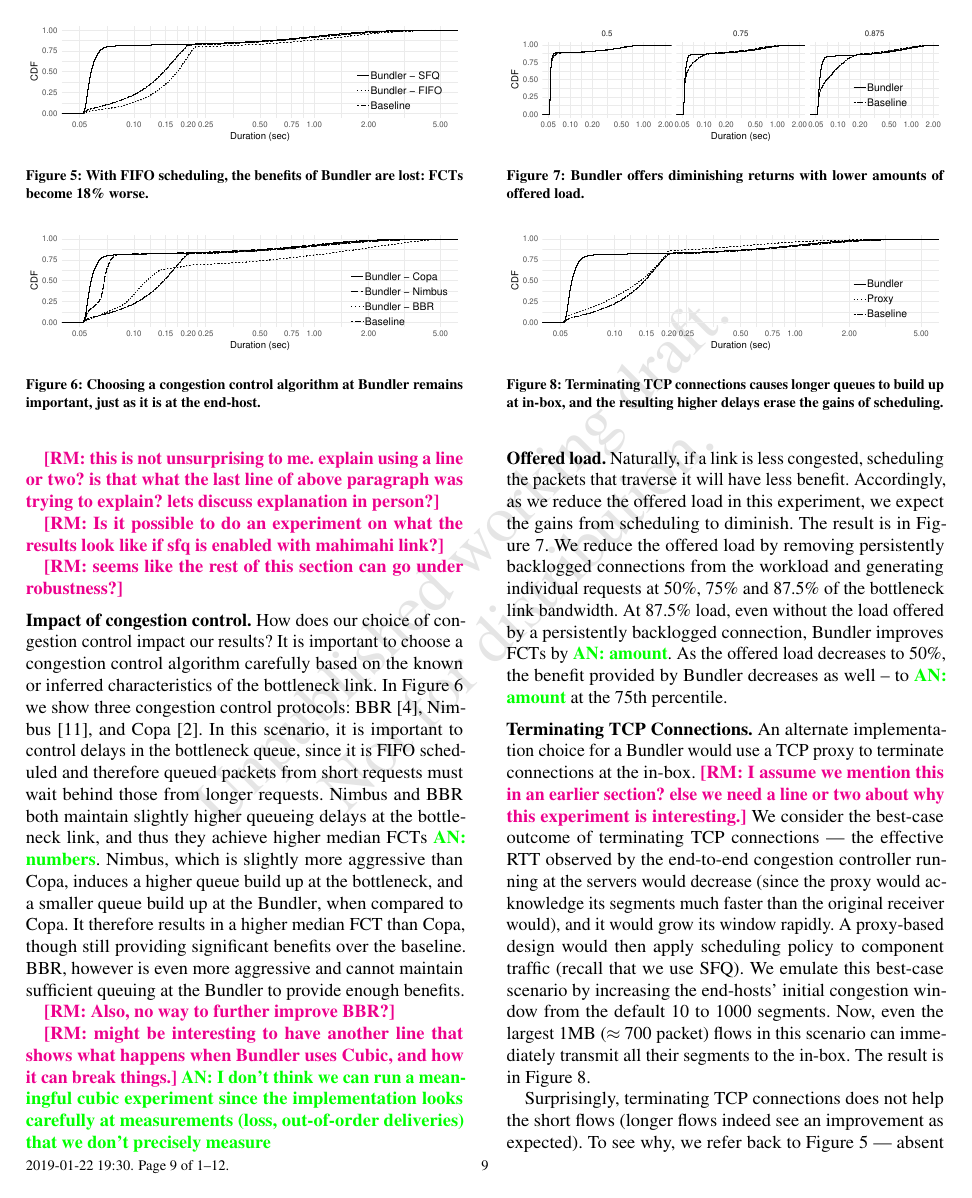
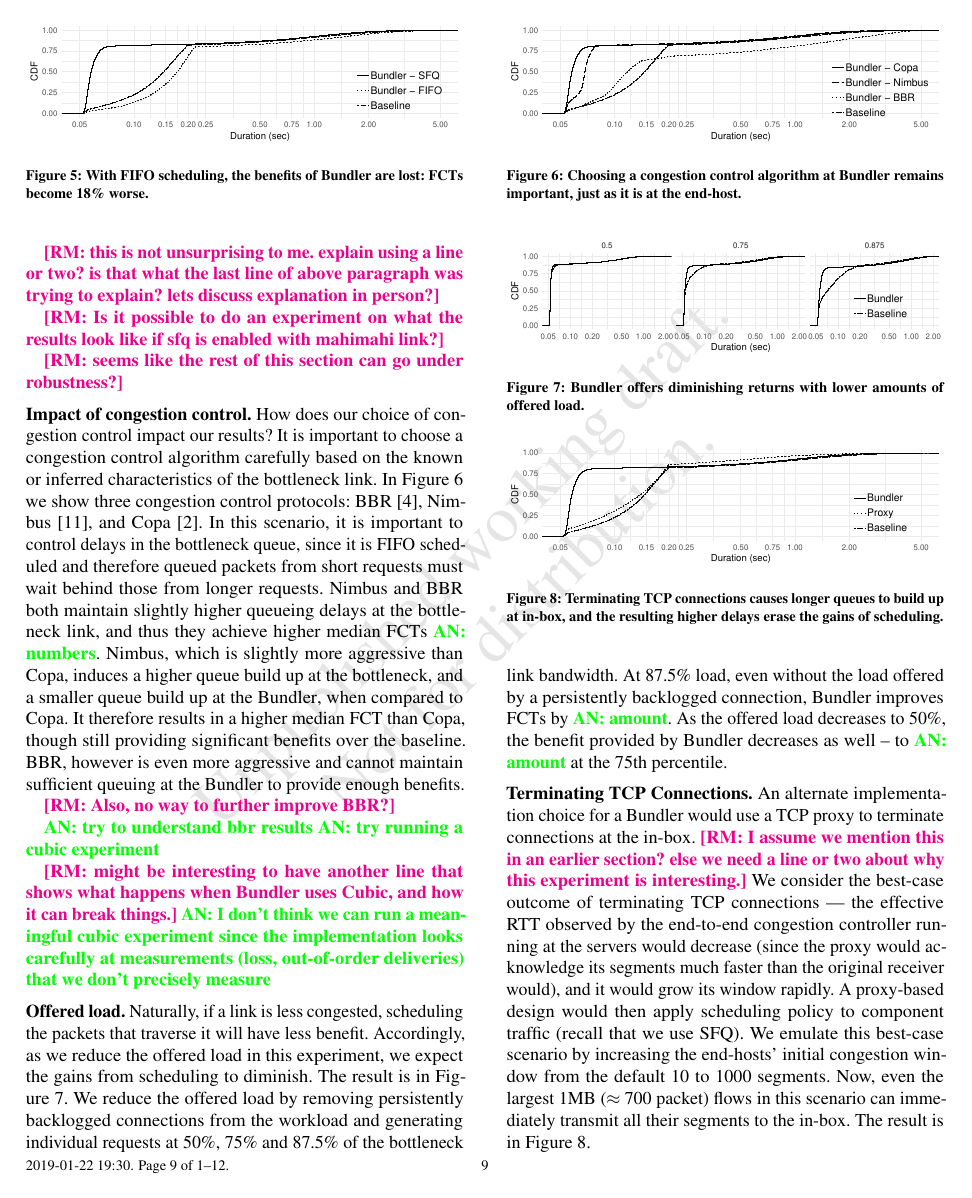
Before and after one commit to akshayknarayan/bundler-paper, a LaTeX paper (bundler-sigcomm19.tex, which reads eval.tex): page 9 of 12. Compiled offline with pdfLaTeX.

Commit message:
Updates from ShareLaTeX

```diff
--- a/eval.tex
+++ b/eval.tex
@@ -110,6 +110,9 @@ Nimbus, which is slightly more aggressive than Copa, induces a higher queue buil
 
 \radhika{Also, no way to further improve BBR?}
 
+\an{try to understand bbr results}
+\an{try running a cubic experiment}
+
 \radhika{might be interesting to have another line that shows what happens when \name uses Cubic, and how it can break things.}
 \an{I don't think we can run a meaningful cubic experiment since the implementation looks carefully at measurements (loss, out-of-order deliveries) that we don't precisely measure}
 
```
